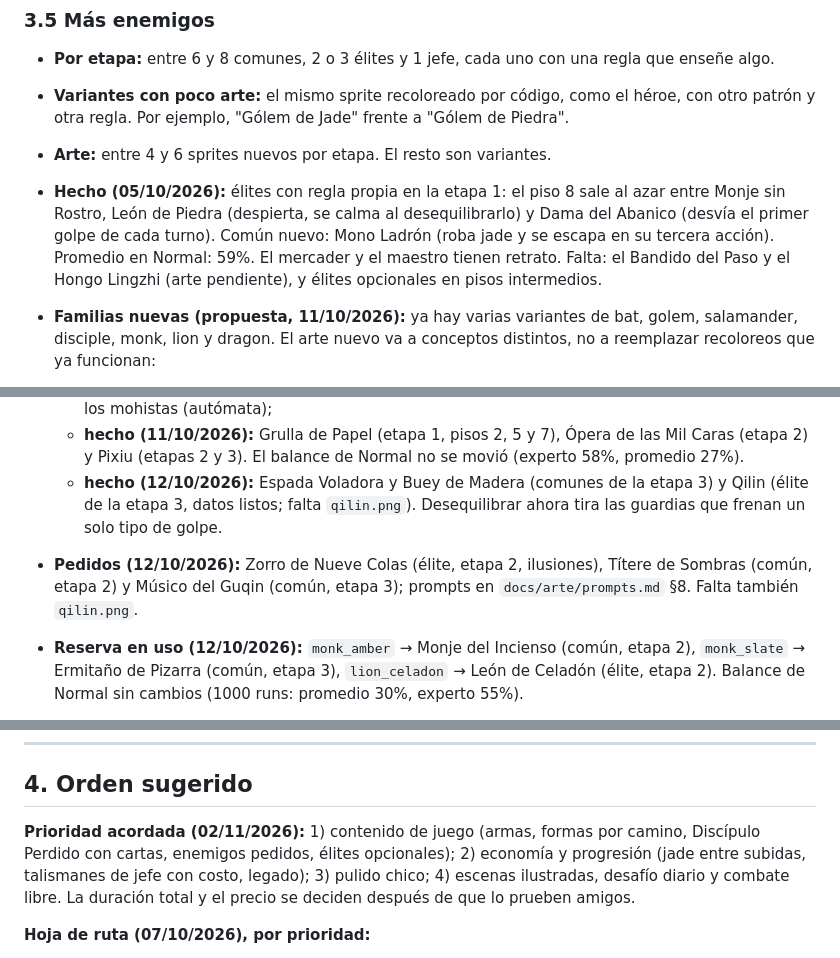
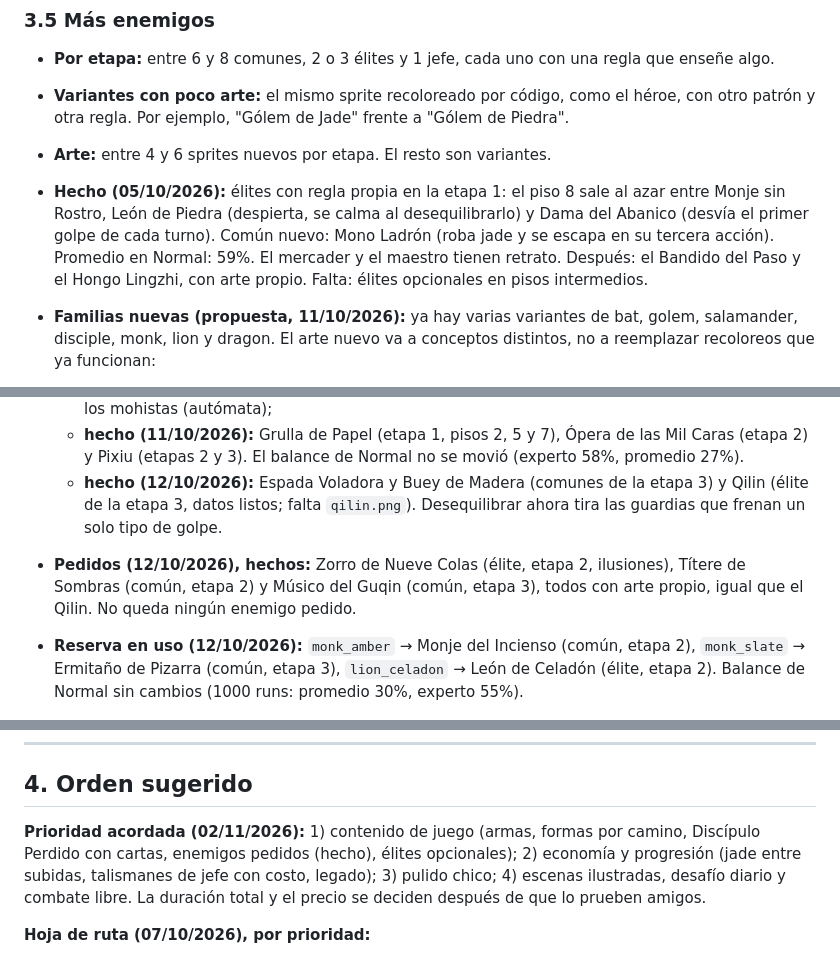
Before and after one commit to spcolonna/long-breath, a Markdown page: docs/futuro.md, 3 parts joined by grey strips. GitHub-like rendering.

Commit message:
futuro.md: enemigos pedidos ya hechos
Co-Authored-By: Claude Opus 5.5 <noreply@anthropic.com>

```diff
--- a/docs/futuro.md
+++ b/docs/futuro.md
@@ -210,7 +210,7 @@ Restricción que guía todo: **pocos assets**. Cada punto indica cuánto arte nu
 - **Por etapa:** entre 6 y 8 comunes, 2 o 3 élites y 1 jefe, cada uno con una regla que enseñe algo.
 - **Variantes con poco arte:** el mismo sprite recoloreado por código, como el héroe, con otro patrón y otra regla. Por ejemplo, "Gólem de Jade" frente a "Gólem de Piedra".
 - **Arte:** entre 4 y 6 sprites nuevos por etapa. El resto son variantes.
-- **Hecho (05/10/2026):** élites con regla propia en la etapa 1: el piso 8 sale al azar entre Monje sin Rostro, León de Piedra (despierta, se calma al desequilibrarlo) y Dama del Abanico (desvía el primer golpe de cada turno). Común nuevo: Mono Ladrón (roba jade y se escapa en su tercera acción). Promedio en Normal: 59%. El mercader y el maestro tienen retrato. Falta: el Bandido del Paso y el Hongo Lingzhi (arte pendiente), y élites opcionales en pisos intermedios.
+- **Hecho (05/10/2026):** élites con regla propia en la etapa 1: el piso 8 sale al azar entre Monje sin Rostro, León de Piedra (despierta, se calma al desequilibrarlo) y Dama del Abanico (desvía el primer golpe de cada turno). Común nuevo: Mono Ladrón (roba jade y se escapa en su tercera acción). Promedio en Normal: 59%. El mercader y el maestro tienen retrato. Después: el Bandido del Paso y el Hongo Lingzhi, con arte propio. Falta: élites opcionales en pisos intermedios.
 
 - **Familias nuevas (propuesta, 11/10/2026):** ya hay varias variantes de bat, golem, salamander, disciple, monk, lion y dragon. El arte nuevo va a conceptos distintos, no a reemplazar recoloreos que ya funcionan:
   - teatro y arte: Ópera de las Mil Caras 变脸 (cambia de guardia cada turno), títeres de linterna 皮影, músico de guqin que marca el ritmo;
@@ -218,7 +218,7 @@ Restricción que guía todo: **pocos assets**. Cada punto indica cuánto arte nu
   - objetos encantados: grullas de papel 纸鹤 (en bandada), espada voladora, buey de madera de los mohistas (autómata);
   - **hecho (11/10/2026):** Grulla de Papel (etapa 1, pisos 2, 5 y 7), Ópera de las Mil Caras (etapa 2) y Pixiu (etapas 2 y 3). El balance de Normal no se movió (experto 58%, promedio 27%).
   - **hecho (12/10/2026):** Espada Voladora y Buey de Madera (comunes de la etapa 3) y Qilin (élite de la etapa 3, datos listos; falta `qilin.png`). Desequilibrar ahora tira las guardias que frenan un solo tipo de golpe.
-- **Pedidos (12/10/2026):** Zorro de Nueve Colas (élite, etapa 2, ilusiones), Títere de Sombras (común, etapa 2) y Músico del Guqin (común, etapa 3); prompts en `docs/arte/prompts.md` §8. Falta también `qilin.png`.
+- **Pedidos (12/10/2026), hechos:** Zorro de Nueve Colas (élite, etapa 2, ilusiones), Títere de Sombras (común, etapa 2) y Músico del Guqin (común, etapa 3), todos con arte propio, igual que el Qilin. No queda ningún enemigo pedido.
 - **Reserva en uso (12/10/2026):** `monk_amber` → Monje del Incienso (común, etapa 2), `monk_slate` → Ermitaño de Pizarra (común, etapa 3), `lion_celadon` → León de Celadón (élite, etapa 2). Balance de Normal sin cambios (1000 runs: promedio 30%, experto 55%).
 - **Recoloreos que quedan** (`golem_ice`, `monkey_snow`, `disciple_wind`, `bat_frost`): no hace falta reemplazarlos.
 
@@ -274,7 +274,7 @@ Restricción que guía todo: **pocos assets**. Cada punto indica cuánto arte nu
 
 ## 4. Orden sugerido
 
-**Prioridad acordada (02/11/2026):** 1) contenido de juego (armas, formas por camino, Discípulo Perdido con cartas, enemigos pedidos, élites opcionales); 2) economía y progresión (jade entre subidas, talismanes de jefe con costo, legado); 3) pulido chico; 4) escenas ilustradas, desafío diario y combate libre. La duración total y el precio se deciden después de que lo prueben amigos.
+**Prioridad acordada (02/11/2026):** 1) contenido de juego (armas, formas por camino, Discípulo Perdido con cartas, enemigos pedidos (hecho), élites opcionales); 2) economía y progresión (jade entre subidas, talismanes de jefe con costo, legado); 3) pulido chico; 4) escenas ilustradas, desafío diario y combate libre. La duración total y el precio se deciden después de que lo prueben amigos.
 
 **Hoja de ruta (07/10/2026), por prioridad:**
 1. Cultivo del aliento: **hecho**.
```
